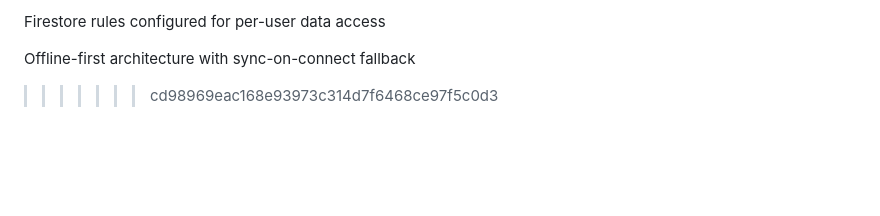
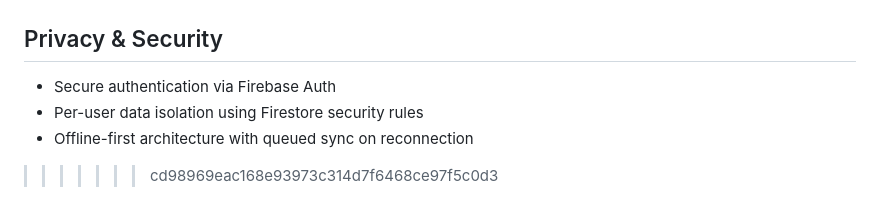
Before and after one commit to uXmii/EmoAid, a Markdown page: README.md, the part around one of its changes. Rendered like a GitHub page; blank space fills up the shorter version.

```diff
--- a/README.md
+++ b/README.md
@@ -72,5 +73,10 @@ Firebase Authentication for secure login
 
-Firestore rules configured for per-user data access
 
-Offline-first architecture with sync-on-connect fallback
+
+##  Privacy & Security
+
+- Secure authentication via Firebase Auth
+- Per-user data isolation using Firestore security rules
+- Offline-first architecture with queued sync on reconnection
+
 >>>>>>> cd98969eac168e93973c314d7f6468ce97f5c0d3
```
Also changed, not shown: other parts of README.md (+50 -49 lines).
